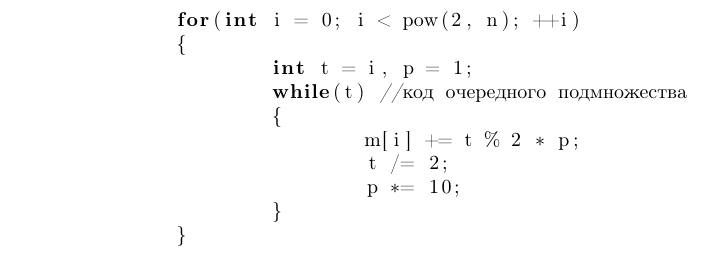
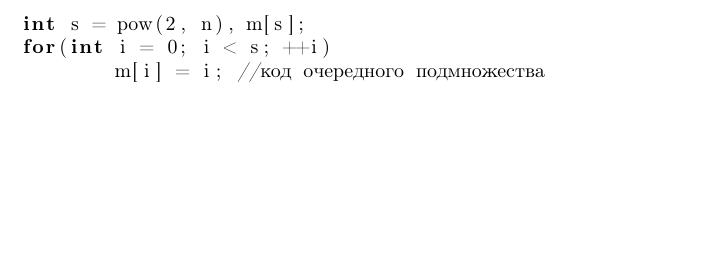
Before and after one commit to artificialpancakes/Novikov_Discrete_Mathematics_For_Programmers_TeX, a LaTeX document (source/p39/p39.tex): part of the page, cut so that both start at the same text, the shorter picture padded with empty space. Compiled offline with pdfLaTeX.

Commit message:
Add files via upload

```diff
--- a/source/p39/p39.tex
+++ b/source/p39/p39.tex
@@ -8,15 +9,8 @@
 \begin{document}
 \lstset{language = C, extendedchars = \true, keepspaces = true}
 \begin{lstlisting}
-for(int i = 0; i < pow(2, n); ++i)
-{
-	int t = i, p = 1;
-	while(t) //код очередного подмножества
-	{
-		m[i] += t % 2 * p;
-		t /= 2;
-		p *= 10;
-	}
-}
+int s = pow(2, n), m[s];
+for(int i = 0; i < s; ++i)
+	m[i] = i; //код очередного подмножества
 \end{lstlisting}
 \end{document}
```
Also changed, not shown: source/p39/p39.pdf, source/p39/p39.tex (1 more changed lines), 1 other file.
